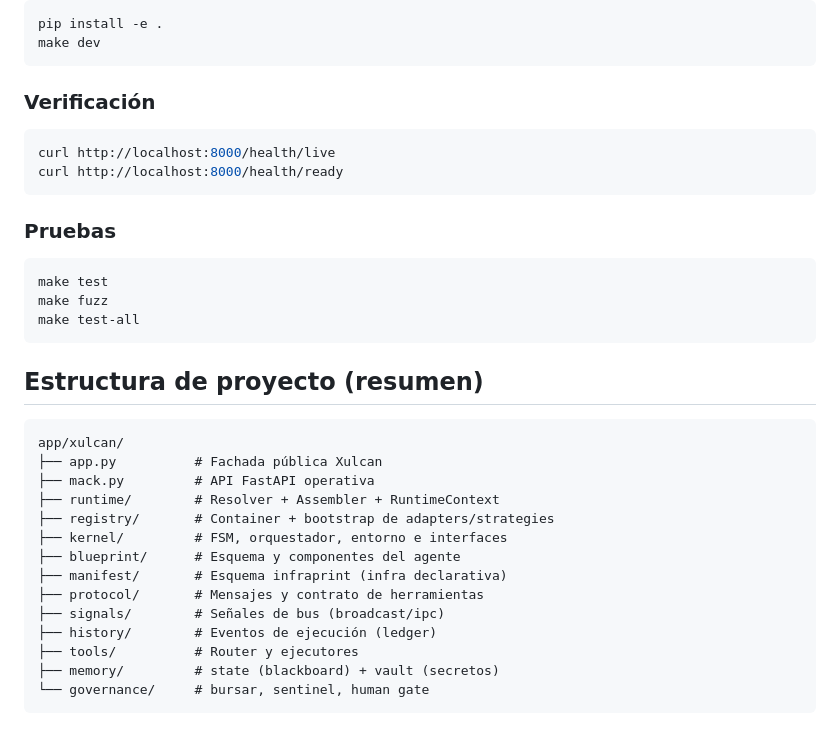
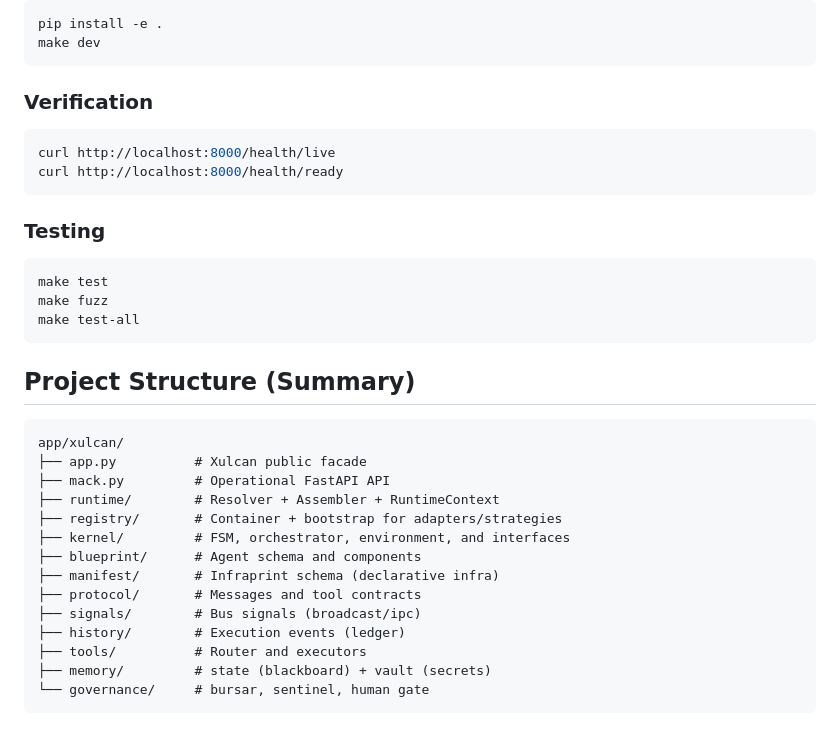
Before and after one commit to ActraStride/xulcan, a Markdown page: README.md, the part around one of its changes. Rendered like a GitHub page.

````diff
--- a/README.md
+++ b/README.md
@@ -116,33 +116,33 @@ pip install -e .
 make dev
 ```
 
-### Verificación
+### Verification
 ```bash
 curl http://localhost:8000/health/live
 curl http://localhost:8000/health/ready
 ```
 
-### Pruebas
+### Testing
 ```bash
 make test
 make fuzz
 make test-all
 ```
 
-## Estructura de proyecto (resumen)
+## Project Structure (Summary)
 ```text
 app/xulcan/
-├── app.py          # Fachada pública Xulcan
-├── mack.py         # API FastAPI operativa
+├── app.py          # Xulcan public facade
+├── mack.py         # Operational FastAPI API
 ├── runtime/        # Resolver + Assembler + RuntimeContext
-├── registry/       # Container + bootstrap de adapters/strategies
-├── kernel/         # FSM, orquestador, entorno e interfaces
-├── blueprint/      # Esquema y componentes del agente
-├── manifest/       # Esquema infraprint (infra declarativa)
-├── protocol/       # Mensajes y contrato de herramientas
-├── signals/        # Señales de bus (broadcast/ipc)
-├── history/        # Eventos de ejecución (ledger)
-├── tools/          # Router y ejecutores
-├── memory/         # state (blackboard) + vault (secretos)
+├── registry/       # Container + bootstrap for adapters/strategies
+├── kernel/         # FSM, orchestrator, environment, and interfaces
+├── blueprint/      # Agent schema and components
+├── manifest/       # Infraprint schema (declarative infra)
+├── protocol/       # Messages and tool contracts
+├── signals/        # Bus signals (broadcast/ipc)
+├── history/        # Execution events (ledger)
+├── tools/          # Router and executors
+├── memory/         # state (blackboard) + vault (secrets)
 └── governance/     # bursar, sentinel, human gate
 ```
````
Also changed, not shown: other parts of README.md (+70 -70 lines).
